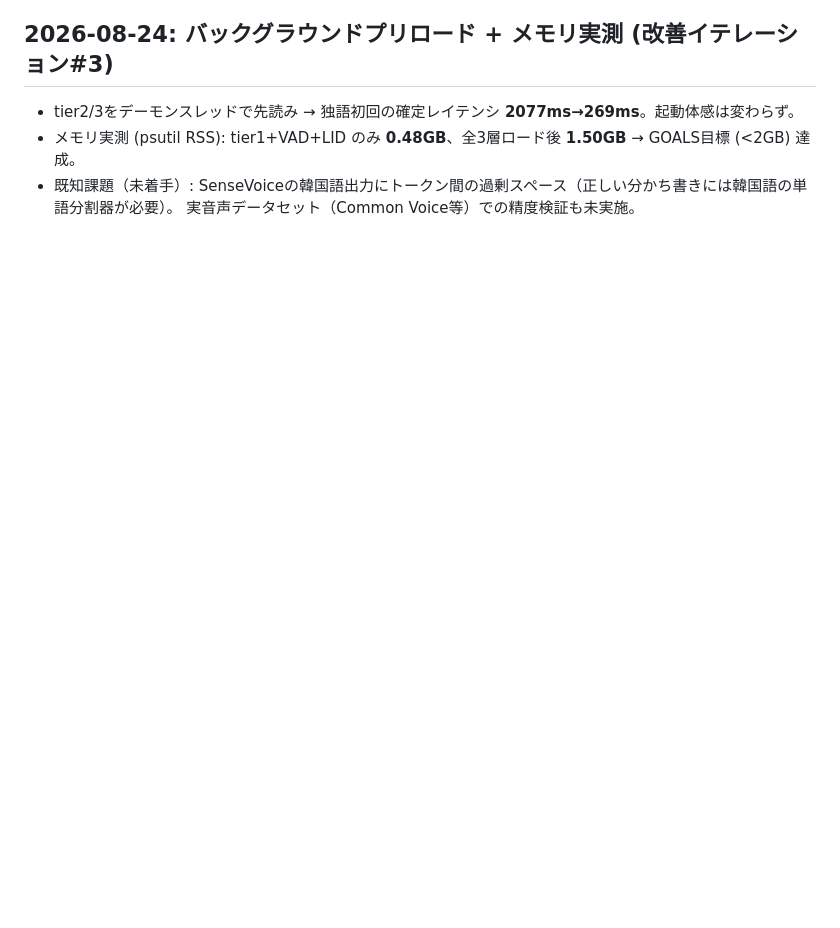
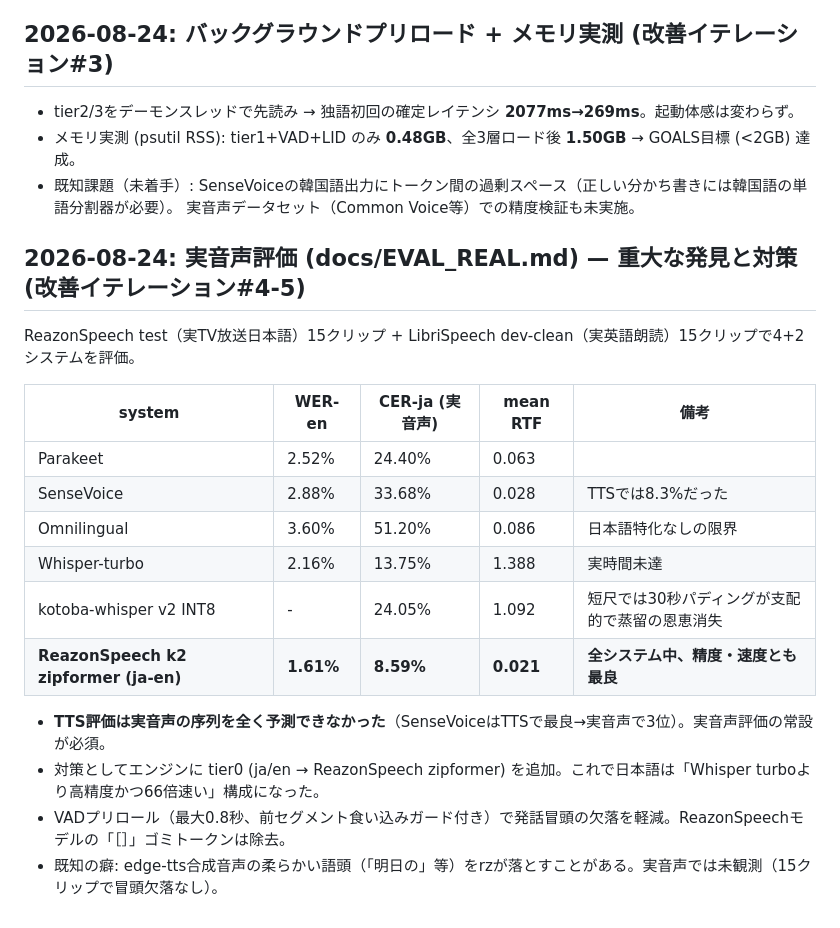
Before and after one commit to ConstantinopleMayor/hayamimi, a Markdown page: docs/BENCHMARKS.md, the part around the change. GitHub-like rendering; blank space fills up the shorter version.

Commit message:
Record iterations 4-5: real-speech eval findings and tier-0 fix
Co-Authored-By: Claude Fable 5 <noreply@anthropic.com>

```diff
--- a/docs/BENCHMARKS.md
+++ b/docs/BENCHMARKS.md
@@ -125,3 +125,21 @@ tier1 SenseVoice (ja/zh/ko/yue/en) / tier2 Parakeet v3 (欧州25言語) / tier3
 - メモリ実測 (psutil RSS): tier1+VAD+LID のみ **0.48GB**、全3層ロード後 **1.50GB** → GOALS目標 (<2GB) 達成。
 - 既知課題（未着手）: SenseVoiceの韓国語出力にトークン間の過剰スペース（正しい分かち書きには韓国語の単語分割器が必要）。
   実音声データセット（Common Voice等）での精度検証も未実施。
+
+## 2026-08-24: 実音声評価 (docs/EVAL_REAL.md) — 重大な発見と対策 (改善イテレーション#4-5)
+
+ReazonSpeech test（実TV放送日本語）15クリップ + LibriSpeech dev-clean（実英語朗読）15クリップで4+2システムを評価。
+
+| system | WER-en | CER-ja (実音声) | mean RTF | 備考 |
+|---|---|---|---|---|
+| Parakeet | 2.52% | 24.40% | 0.063 | |
+| SenseVoice | 2.88% | 33.68% | 0.028 | TTSでは8.3%だった |
+| Omnilingual | 3.60% | 51.20% | 0.086 | 日本語特化なしの限界 |
+| Whisper-turbo | 2.16% | 13.75% | 1.388 | 実時間未達 |
+| kotoba-whisper v2 INT8 | - | 24.05% | 1.092 | 短尺では30秒パディングが支配的で蒸留の恩恵消失 |
+| **ReazonSpeech k2 zipformer (ja-en)** | **1.61%** | **8.59%** | **0.021** | **全システム中、精度・速度とも最良** |
+
+- **TTS評価は実音声の序列を全く予測できなかった**（SenseVoiceはTTSで最良→実音声で3位）。実音声評価の常設が必須。
+- 対策としてエンジンに tier0 (ja/en → ReazonSpeech zipformer) を追加。これで日本語は「Whisper turboより高精度かつ66倍速い」構成になった。
+- VADプリロール（最大0.8秒、前セグメント食い込みガード付き）で発話冒頭の欠落を軽減。ReazonSpeechモデルの「［］」ゴミトークンは除去。
+- 既知の癖: edge-tts合成音声の柔らかい語頭（「明日の」等）をrzが落とすことがある。実音声では未観測（15クリップで冒頭欠落なし）。
```
